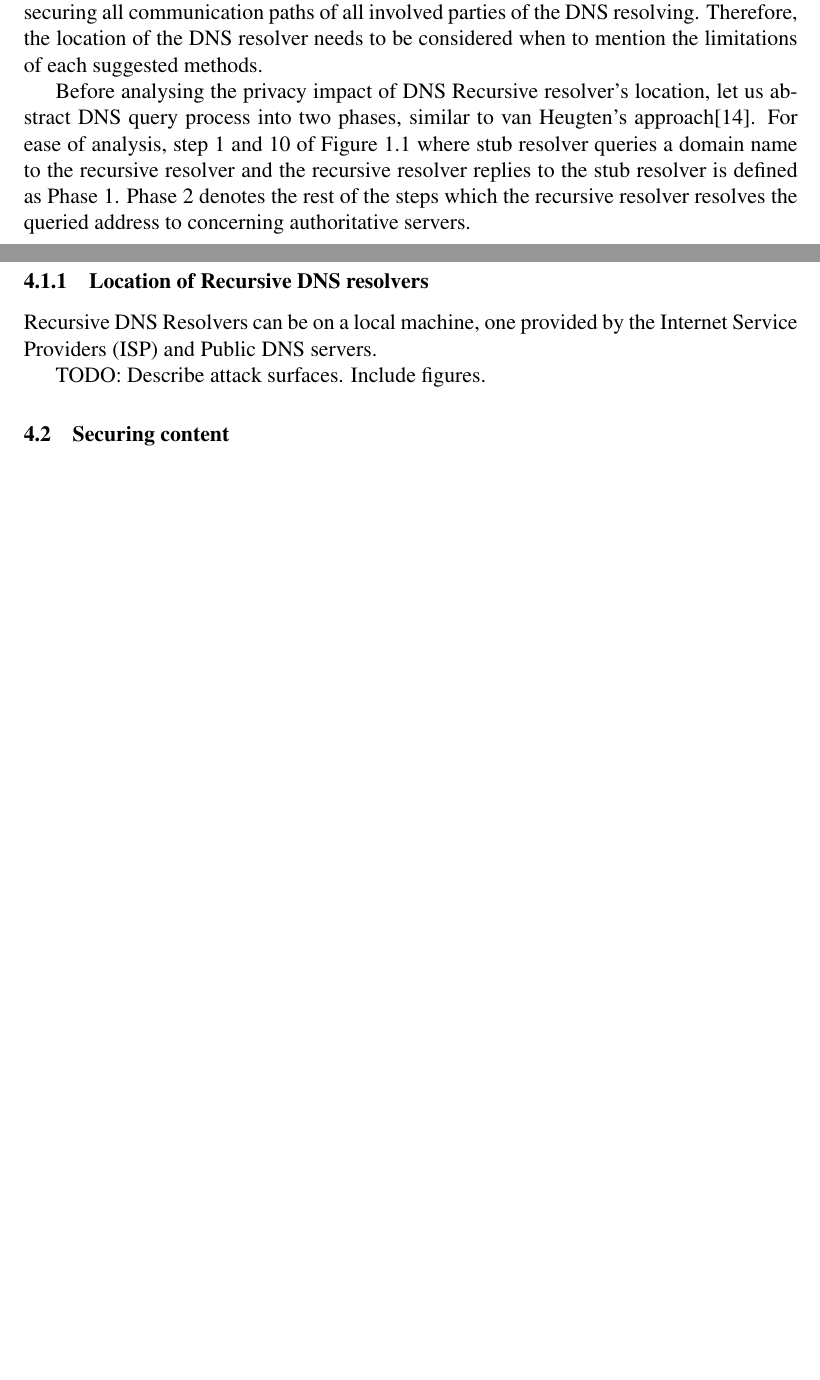
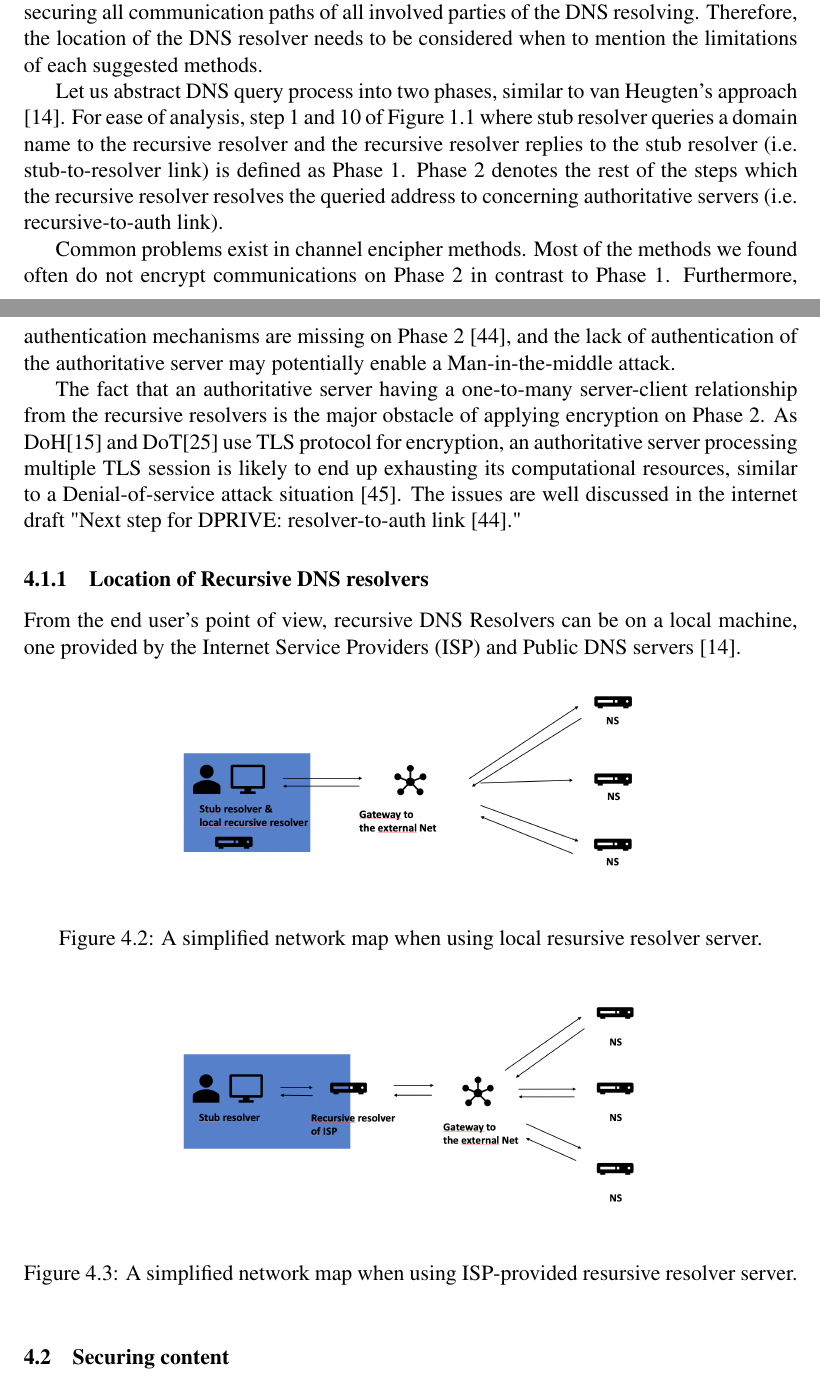
Before and after one commit to songhokun/2DV50E-2019VT, a LaTeX paper (MainReport/Degree_Project_Songho_Lee_EN.tex): two parts of pages 11 and 12 of 23, joined at a grey line, cut so that both start at the same text, the shorter picture padded with empty space. Compiled offline with pdfLaTeX.

Commit message:
Described Phase 2 limitation. Added Figures.

```diff
--- a/MainReport/Degree_Project_Songho_Lee_EN.tex
+++ b/MainReport/Degree_Project_Songho_Lee_EN.tex
@@ -360,10 +360,30 @@ S. Bortzmeyer, who is the author of RFC 7626, identified risk area of DNS privac
 Communication channel encirpher methods, as we presented in Table \ref{content}, attempt to alleviate risks (2) on the wire. It also partially addresses risks of (4) re-identification depends on who the subject of the attacker is.
 However, we did not find the one simple solution for securing all communication paths of all involved parties of the DNS resolving. Therefore, the location of the DNS resolver needs to be considered when to mention the limitations of each suggested methods.
 
-Before analysing the privacy impact of DNS Recursive resolver's location, let us abstract DNS query process into two phases, similar to van Heugten's approach\cite{van2018privacy}.
-For ease of analysis, step 1 and 10 of Figure \ref{queryprocess} where stub resolver queries a domain name to the recursive resolver and the recursive resolver replies to the stub resolver is defined as Phase 1. Phase 2 denotes the rest of the steps which the recursive resolver resolves the queried address to concerning authoritative servers.
+Let us abstract DNS query process into two phases, similar to van Heugten's approach \cite{van2018privacy}.
+For ease of analysis, step 1 and 10 of Figure \ref{queryprocess} where stub resolver queries a domain name to the recursive resolver and the recursive resolver replies to the stub resolver (i.e. stub-to-resolver link) is defined as Phase 1.
+Phase 2 denotes the rest of the steps which the recursive resolver resolves the queried address to concerning authoritative servers (i.e. recursive-to-auth link).
+
+Common problems exist in channel encipher methods.
+Most of the methods we found often do not encrypt communications on Phase 2 in contrast to Phase 1.
+Furthermore, authentication mechanisms are missing on Phase 2 \cite{I-D.bortzmeyer-dprive-step-2}, and the lack of authentication of the authoritative server may potentially enable a Man-in-the-middle attack.
+
+The fact that an authoritative server having a one-to-many server-client relationship from the recursive resolvers is the major obstacle of applying encryption on Phase 2.
+As DoH\cite{rfc8484} and DoT\cite{hu2016specification} use TLS protocol for encryption, an authoritative server processing multiple TLS session is likely to end up exhausting its computational resources, similar to a Denial-of-service attack situation \cite{bhople2012server}. The issues are well discussed in the internet draft "Next step for DPRIVE: resolver-to-auth link \cite{I-D.bortzmeyer-dprive-step-2}."
 
 \subsubsection{Location of Recursive DNS resolvers}
-Recursive DNS Resolvers can be on a local machine, one provided by the Internet Service Providers (ISP) and Public DNS servers.
+From the end user's point of view, recursive DNS Resolvers can be on a local machine, one provided by the Internet Service Providers (ISP) and Public DNS servers \cite{van2018privacy}.
 
-TODO: Describe attack surfaces. Include figures.
+\begin{figure}[ht!]
+    \begin{center}
+    \includegraphics*[width=0.6\columnwidth]{img/local-recursive}
+    \end{center}
+    \caption{A simplified network map when using local resursive resolver server.}
+    \label{localrecursive}
+\end{figure}
+
+\begin{figure}[ht!]
+    \begin{center}
+    \includegraphics*[width=0.6\columnwidth]{img/isp-recursive}
+    \end{center}
+    \caption{A simplified network map when using ISP-provided resursive resolver server.}
@@ -370,3 +398,5 @@ TODO: Describe attack surfaces. Include figures.
+    \label{publicrecursive}
+\end{figure}
 
 \subsection{Securing content}
 While applying the encipherment mechanism on the communications among DNS servers has a criticism that it only had only shifted the trust towards the Recursive resolver, applying design enhancements of packets' content brings significantly reduces the risks of (1) Data in the DNS request and data leaks in (3) the servers.
```
Also changed, not shown: MainReport/references.bib (+18 -0 lines), MainReport/img/isp-recursive.png (added), MainReport/img/local-recursive.png (added), MainReport/img/public-recursive.png (added), MainReport/Degree_Project_Songho_Lee_EN.tex (9 more changed lines).
